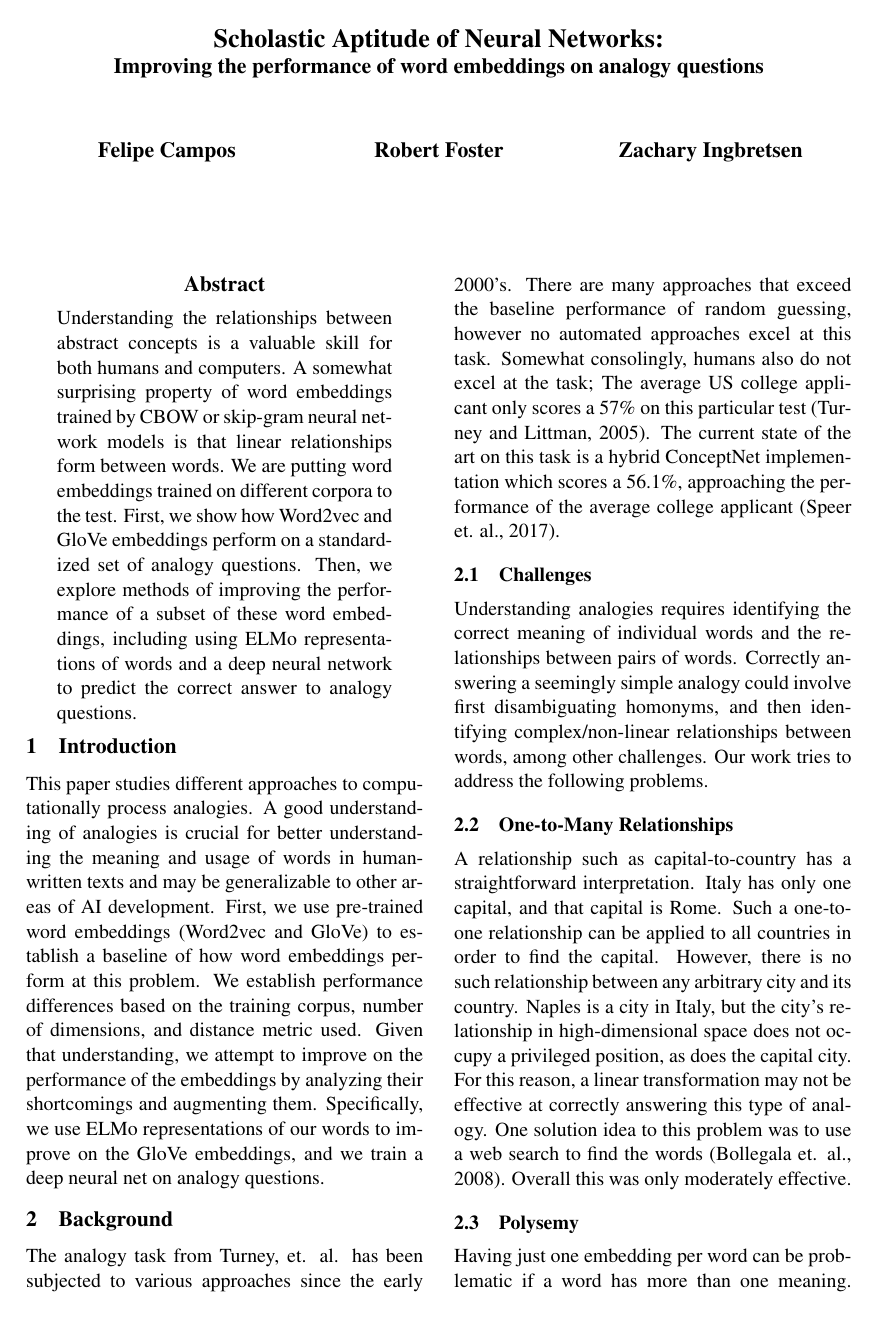
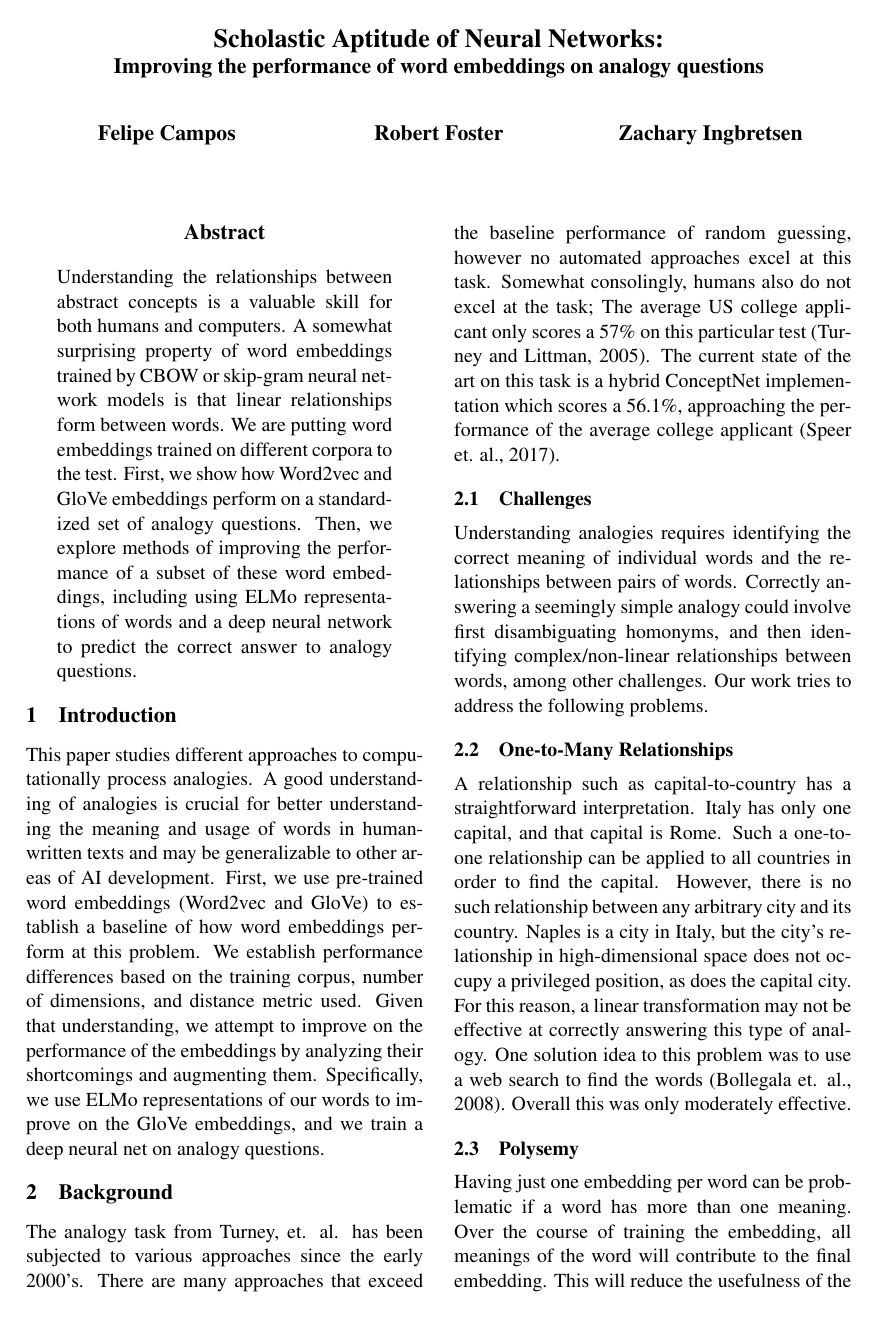
Before and after one commit to zingbretsenb/w266_final, a LaTeX paper (paper/finalpaper.tex): page 1 of 7 before the commit and page 1 of 6 after it. Compiled offline with pdfLaTeX.

Commit message:
Final paper

```diff
--- a/paper/finalpaper.tex
+++ b/paper/finalpaper.tex
@@ -24,7 +24,7 @@
 \usepackage{longtable}
 %% \usepackage{hyperref}
 
-%\setlength\titlebox{5cm}
+\setlength\titlebox{4cm}
 
 
 \title{%
```
Also changed, not shown: paper/finalpaper.pdf.
